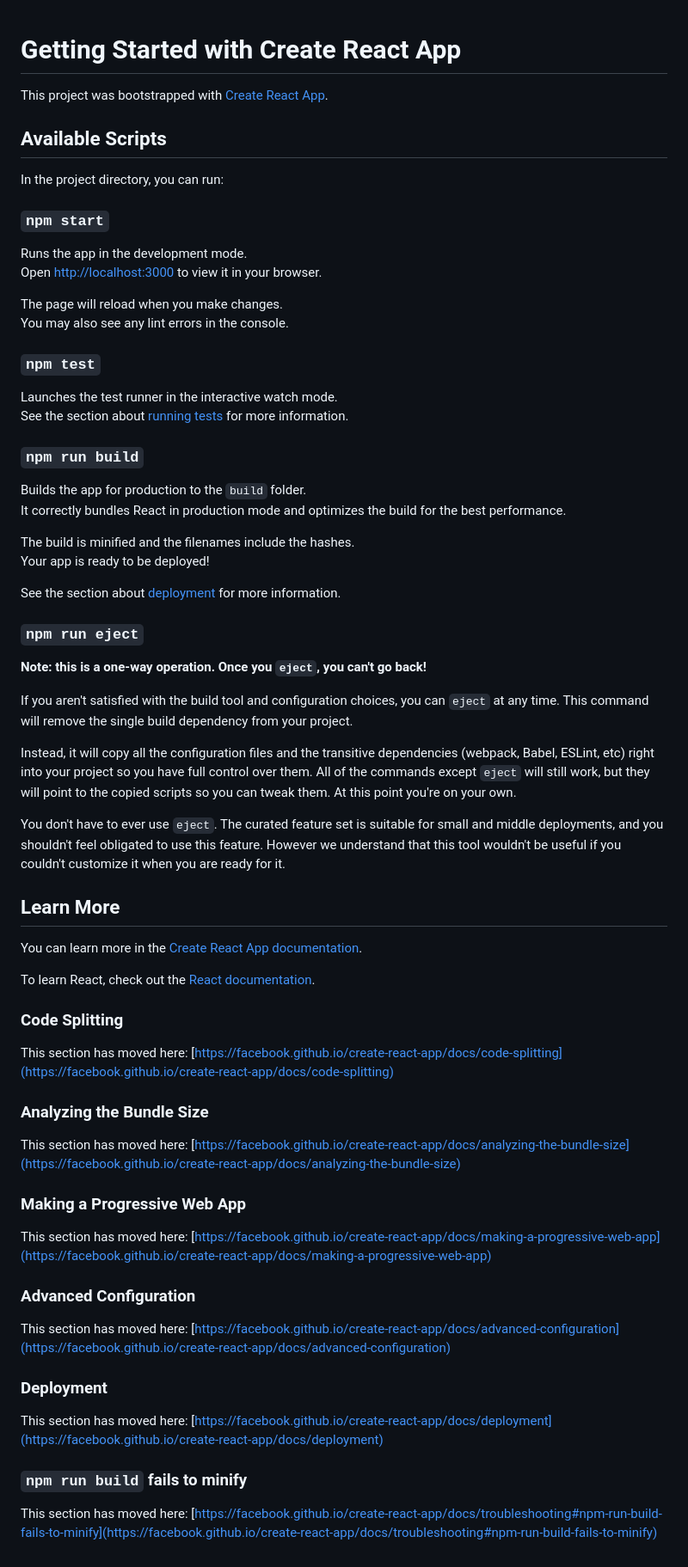
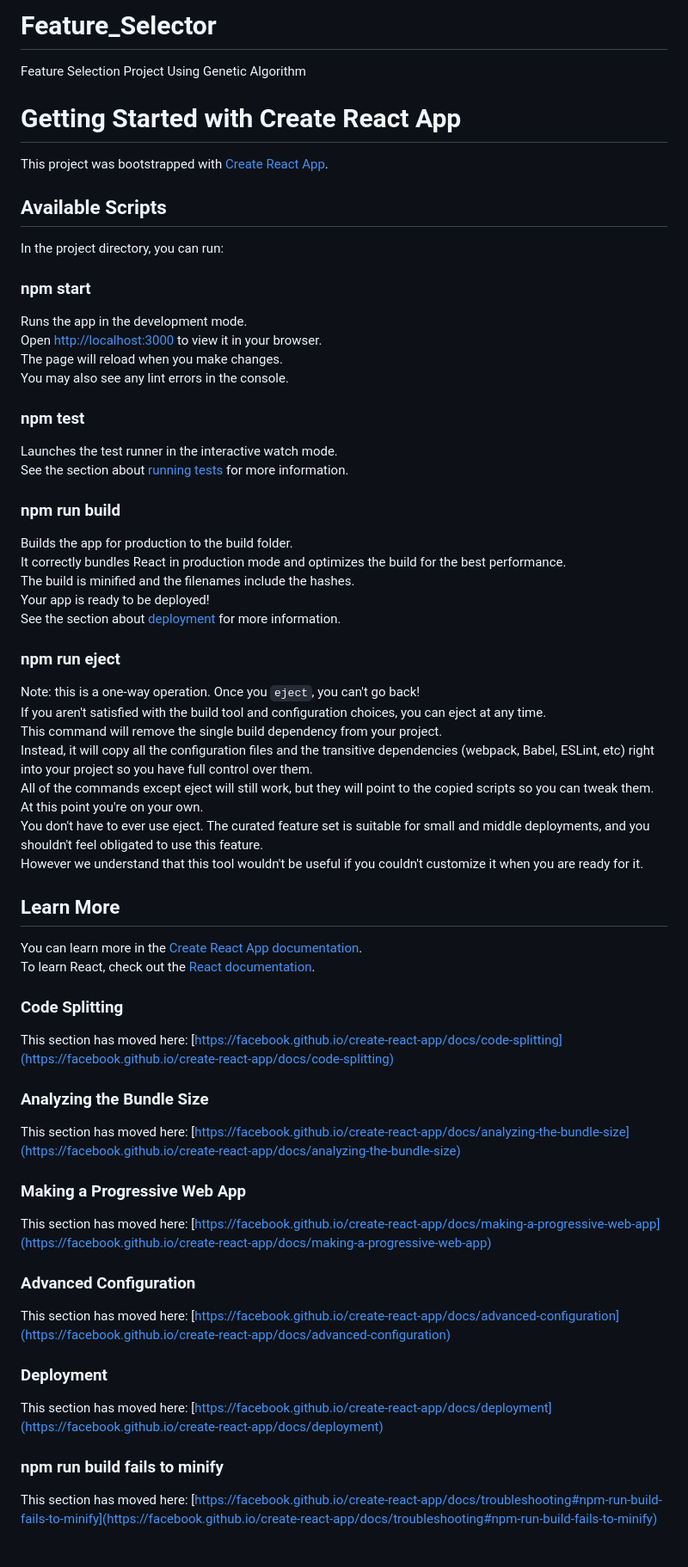
Before and after one commit to tala321/Feature_Selector, a Markdown page: README.md, the part around the change. Shown: that part at 86% size. Drawn GitHub-style.

```diff
--- a/README.md
+++ b/README.md
@@ -1,3 +1,6 @@
+# Feature_Selector
+Feature Selection Project Using Genetic Algorithm
+
 # Getting Started with Create React App
 
 This project was bootstrapped with [Create React App](https://github.com/facebook/create-react-app).
@@ -6,65 +9,56 @@ This project was bootstrapped with [Create React App](https://github.com/faceboo
 
 In the project directory, you can run:
 
-### `npm start`
+### npm start
 
-Runs the app in the development mode.\
+Runs the app in the development mode.
 Open [http://localhost:3000](http://localhost:3000) to view it in your browser.
-
-The page will reload when you make changes.\
+The page will reload when you make changes.
 You may also see any lint errors in the console.
 
-### `npm test`
+### npm test
 
-Launches the test runner in the interactive watch mode.\
+Launches the test runner in the interactive watch mode.
 See the section about [running tests](https://facebook.github.io/create-react-app/docs/running-tests) for more information.
 
-### `npm run build`
+### npm run build
 
-Builds the app for production to the `build` folder.\
+Builds the app for production to the build folder.
 It correctly bundles React in production mode and optimizes the build for the best performance.
-
-The build is minified and the filenames include the hashes.\
+The build is minified and the filenames include the hashes.
 Your app is ready to be deployed!
-
 See the section about [deployment](https://facebook.github.io/create-react-app/docs/deployment) for more information.
 
-### `npm run eject`
+### npm run eject
 
-**Note: this is a one-way operation. Once you `eject`, you can't go back!**
-
-If you aren't satisfied with the build tool and configuration choices, you can `eject` at any time. This command will remove the single build dependency from your project.
-
-Instead, it will copy all the configuration files and the transitive dependencies (webpack, Babel, ESLint, etc) right into your project so you have full control over them. All of the commands except `eject` will still work, but they will point to the copied scripts so you can tweak them. At this point you're on your own.
-
-You don't have to ever use `eject`. The curated feature set is suitable for small and middle deployments, and you shouldn't feel obligated to use this feature. However we understand that this tool wouldn't be useful if you couldn't customize it when you are ready for it.
+Note: this is a one-way operation. Once you `eject`, you can't go back!
+If you aren't satisfied with the build tool and configuration choices, you can eject at any time.
+This command will remove the single build dependency from your project.
+Instead, it will copy all the configuration files and the transitive dependencies (webpack, Babel, ESLint, etc) right into your project so you have full control over them.
+All of the commands except eject will still work, but they will point to the copied scripts so you can tweak them.
+At this point you're on your own.
+You don't have to ever use eject. The curated feature set is suitable for small and middle deployments, and you shouldn't feel obligated to use this feature.
+However we understand that this tool wouldn't be useful if you couldn't customize it when you are ready for it.
 
 ## Learn More
 
 You can learn more in the [Create React App documentation](https://facebook.github.io/create-react-app/docs/getting-started).
-
 To learn React, check out the [React documentation](https://reactjs.org/).
 
 ### Code Splitting
-
 This section has moved here: [https://facebook.github.io/create-react-app/docs/code-splitting](https://facebook.github.io/create-react-app/docs/code-splitting)
 
 ### Analyzing the Bundle Size
-
 This section has moved here: [https://facebook.github.io/create-react-app/docs/analyzing-the-bundle-size](https://facebook.github.io/create-react-app/docs/analyzing-the-bundle-size)
 
 ### Making a Progressive Web App
-
 This section has moved here: [https://facebook.github.io/create-react-app/docs/making-a-progressive-web-app](https://facebook.github.io/create-react-app/docs/making-a-progressive-web-app)
 
 ### Advanced Configuration
-
 This section has moved here: [https://facebook.github.io/create-react-app/docs/advanced-configuration](https://facebook.github.io/create-react-app/docs/advanced-configuration)
 
 ### Deployment
-
 This section has moved here: [https://facebook.github.io/create-react-app/docs/deployment](https://facebook.github.io/create-react-app/docs/deployment)
 
-### `npm run build` fails to minify
-
+### npm run build fails to minify
 This section has moved here: [https://facebook.github.io/create-react-app/docs/troubleshooting#npm-run-build-fails-to-minify](https://facebook.github.io/create-react-app/docs/troubleshooting#npm-run-build-fails-to-minify)
```
